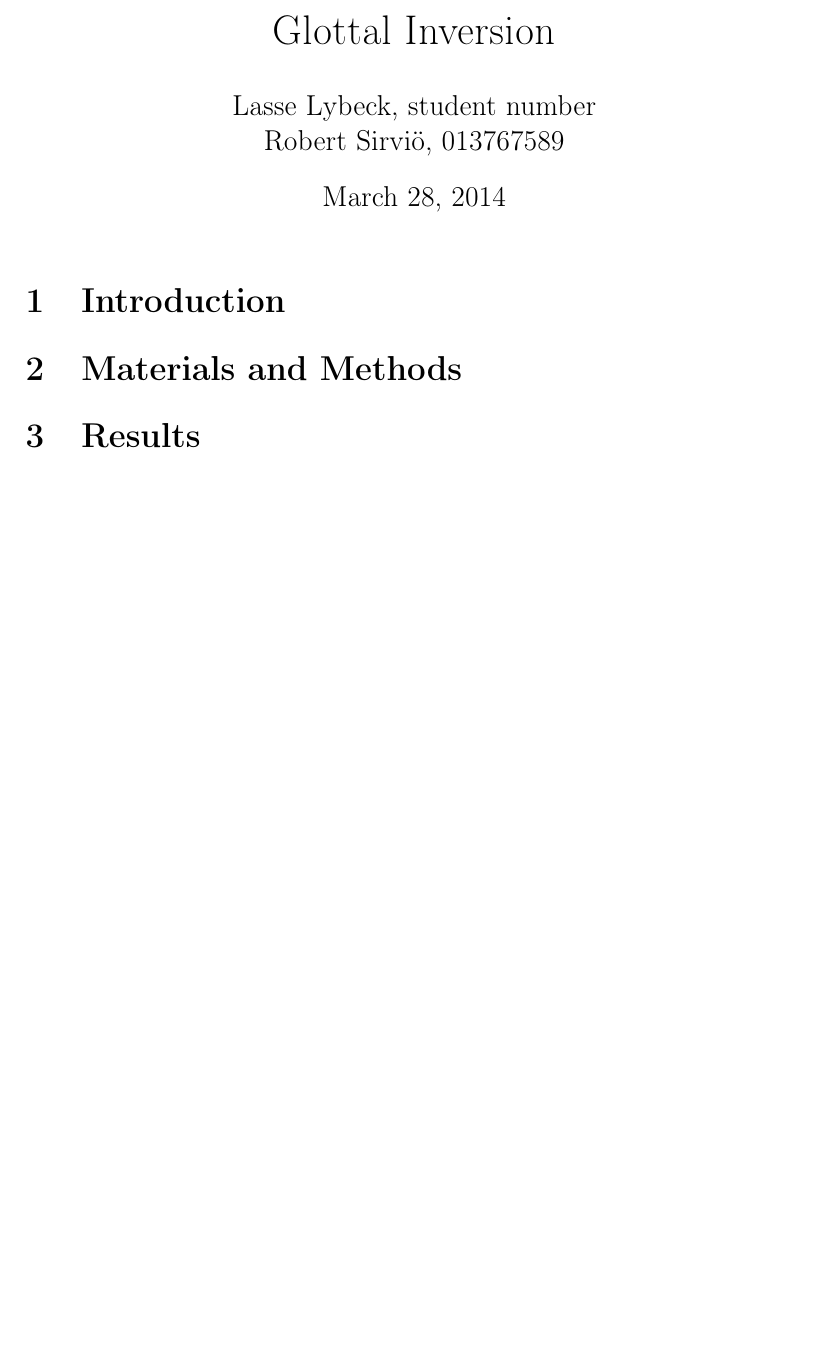
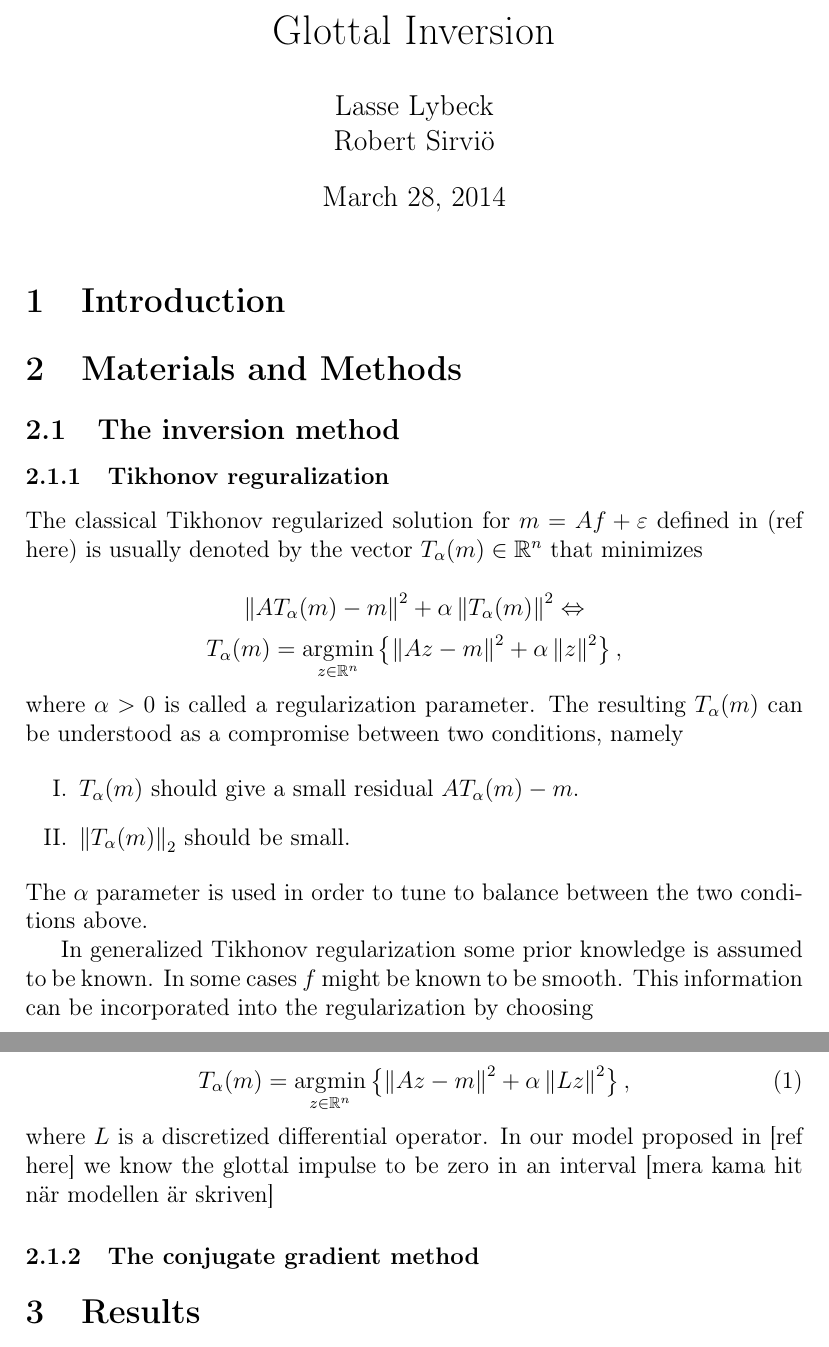
Before and after one commit to lybeck/glottal-inversion, a LaTeX document (report/glottal_inversion_report.tex): part of the page before the commit and two parts of pages 1 and 2 of 3 after it, the two joined at a grey line, cut so that both start at the same text, the shorter picture padded with empty space. Compiled offline with pdfLaTeX.

Commit message:
First version of tikhonov-chapter finished (more to come). Added additional files generated by texmaker to .gitignore

```diff
--- a/report/glottal_inversion_report.tex
+++ b/report/glottal_inversion_report.tex
@@ -14,21 +18,56 @@
 
 
 \title{Glottal Inversion}
-\author{Lasse Lybeck, student number\\Robert Sirviö, 013767589}
+\author{Lasse Lybeck\\Robert Sirviö}
 
 
 \begin{document}
 
 \maketitle
 
+%---------------------Introduction--------------------
 \section{Introduction}\label{sec:intro}
 
 
+%-----------------Materials & Methods-----------------
 \section{Materials and Methods}\label{sec:methods}
 
+\subsection{The inversion method}\label{subsec:invMethod}
 
+\subsubsection{Tikhonov reguralization}\label{subsubsec:tikh}
+The classical Tikhonov regularized solution for $m = Af + \varepsilon$ defined in (ref here) is usually denoted by the vector $T_\alpha(m)\in\R^n$
+that minimizes
+
+\begin{equation*}
+\lnorm AT_\alpha(m) - m \rnorm^2 + \alpha \lnorm T_\alpha(m) \rnorm^2 \Leftrightarrow
+\end{equation*}
+\begin{equation*}
+T_\alpha(m) = \underset{z\in\R^n}{\argmin}
+\left\{ \lnorm Az - m \rnorm^2 + \alpha \lnorm z \rnorm^2 \right\},
+\end{equation*}
+where $\alpha > 0$ is called a regularization parameter. The resulting $T_\alpha(m)$ can be understood as a compromise between two conditions, namely
+
+\begin{enumerate}[I.]
+ \item $T_\alpha(m)$ should give a small residual $AT_\alpha(m) - m$.
+ \item $\lnorm T_\alpha(m) \rnorm_2$ should be small.
+\end{enumerate}
+The $\alpha$ parameter is used in order to tune to balance between the two conditions above.
+
+In generalized Tikhonov regularization some prior knowledge is assumed to be known. In some cases $f$ might be known to be smooth. This information can be incorporated into the regularization by choosing
+
+\begin{equation}
+T_\alpha(m) = \underset{z\in\R^n}{\argmin}
+\left\{ \lnorm Az - m \rnorm^2 + \alpha \lnorm Lz \rnorm^2 \right\},
+\end{equation}
+where $L$ is a discretized differential operator. In our model proposed in [ref here] we know the glottal impulse to be zero in an interval [mera kama hit när modellen är skriven]
+
+
+\subsubsection{The conjugate gradient method}\label{subsubsec:conjgrad}
+
+%-----------------------Results-----------------------
 \section{Results}\label{sec:results}
 
 
+%----------------------Discussion---------------------
 \section{Discussion}\label{sec:discussion}
 
```
Also changed, not shown: report/glottal_inversion_report.pdf, report/glottal_inversion_report.tex (6 more changed lines), 3 other files.
